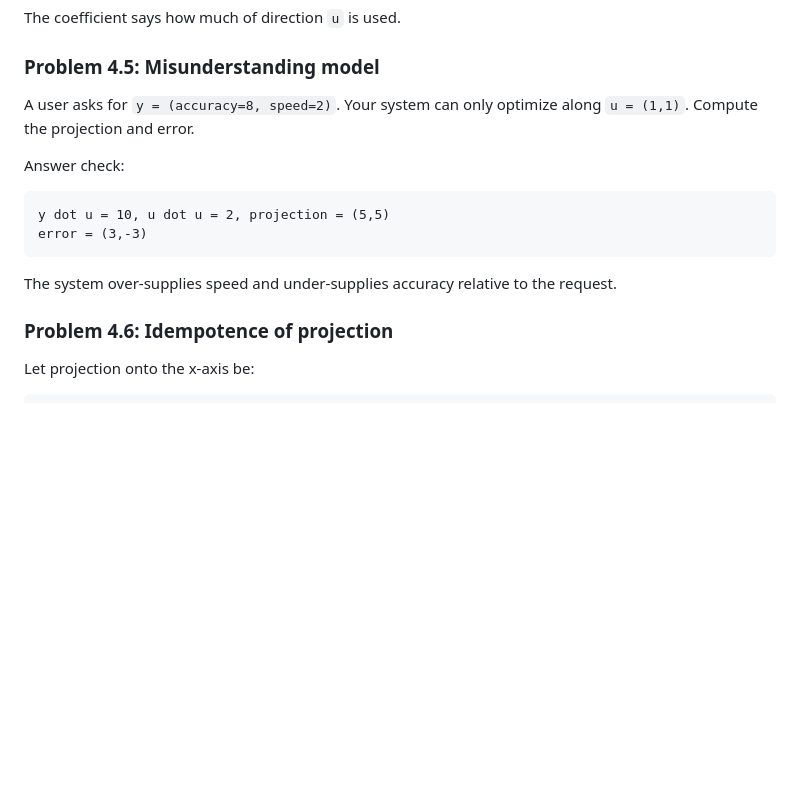
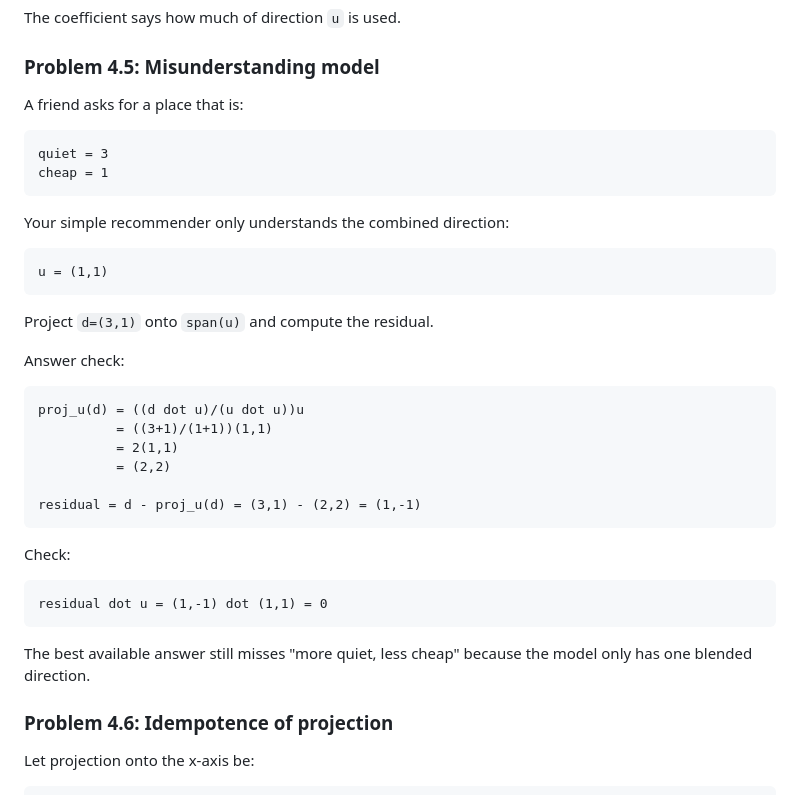
Before and after one commit to jmuslu/Mathematics-as-Expressive-Systems-Course, a Markdown page: modules/04-projection-error-approximation.md, the part around the change. GitHub-like rendering; blank space fills up the shorter version.

Commit message:
Align projection misunderstanding example

````diff
--- a/modules/04-projection-error-approximation.md
+++ b/modules/04-projection-error-approximation.md
@@ -127,16 +127,39 @@ The coefficient says how much of direction `u` is used.
 
 ### Problem 4.5: Misunderstanding model
 
-A user asks for `y = (accuracy=8, speed=2)`. Your system can only optimize along `u = (1,1)`. Compute the projection and error.
+A friend asks for a place that is:
+
+```text
+quiet = 3
+cheap = 1
+```
+
+Your simple recommender only understands the combined direction:
+
+```text
+u = (1,1)
+```
+
+Project `d=(3,1)` onto `span(u)` and compute the residual.
 
 Answer check:
 
 ```text
-y dot u = 10, u dot u = 2, projection = (5,5)
-error = (3,-3)
+proj_u(d) = ((d dot u)/(u dot u))u
+          = ((3+1)/(1+1))(1,1)
+          = 2(1,1)
+          = (2,2)
+
+residual = d - proj_u(d) = (3,1) - (2,2) = (1,-1)
 ```
 
-The system over-supplies speed and under-supplies accuracy relative to the request.
+Check:
+
+```text
+residual dot u = (1,-1) dot (1,1) = 0
+```
+
+The best available answer still misses "more quiet, less cheap" because the model only has one blended direction.
 
 ### Problem 4.6: Idempotence of projection
 
````
Also changed, not shown: question-bank/module-01-05-foundations-bank.md (+1 -1 lines).
